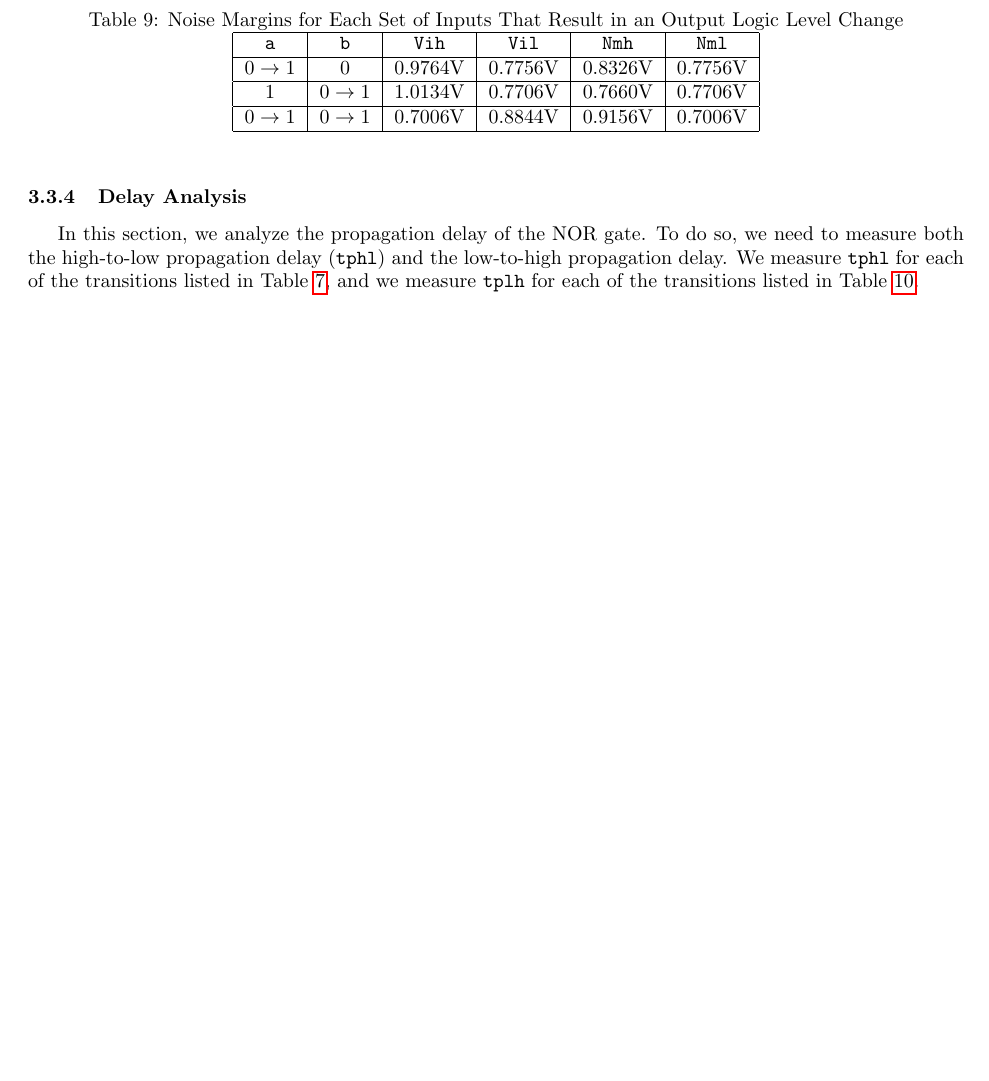
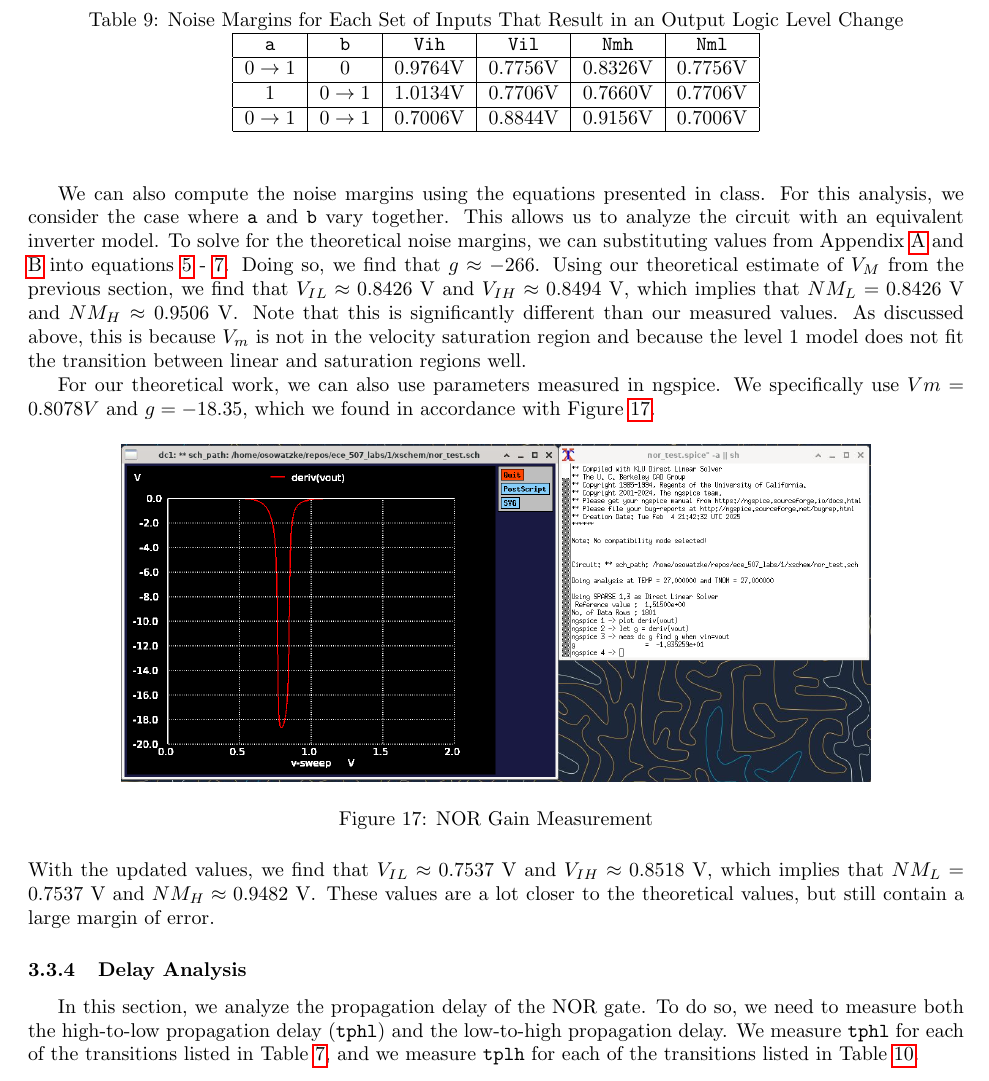
Before and after one commit to osowatzke/ECE_507_Labs, a LaTeX document (1/lab_report.tex): part of page 11 of 24 before the commit and part of page 12 of 25 after it, cut so that both start at the same text, the shorter picture padded with empty space. Compiled offline with pdfLaTeX.

Commit message:
Adding theoretical Vm and noise margin calculations for NOR gate

```diff
--- a/1/lab_report.tex
+++ b/1/lab_report.tex
@@ -542,6 +549,18 @@
 	\end{tabular}
 	\end{center}
 	\end{table}
+
+	We can also compute the noise margins using the equations presented in class. For this analysis, we consider the case where \texttt{a} and \texttt{b} vary together. This allows us to analyze the circuit with an equivalent inverter model. To solve for the theoretical noise margins, we can substituting values from Appendix \ref{appendix::nmos_iv_characteristics} and \ref{appendix::pmos_iv_characteristics} into equations \ref{eq::vih_theory} - \ref{eq::g_theory}. Doing so, we find that $g \approx -266$. Using our theoretical estimate of $V_{M}$ from the previous section, we find that $V_{IL} \approx 0.8426\ \text{V}$ and $V_{IH} \approx 0.8494\ \text{V}$, which implies that $NM_L = 0.8426\ \text{V}$ and $NM_H \approx 0.9506\ \text{V}$. Note that this is  significantly different than our measured values. As discussed above, this is because $V_m$ is not in the velocity saturation region and because the level 1 model does not fit the transition between linear and saturation regions well.
+
+	For our theoretical work, we can also use parameters measured in ngspice. We specifically use $Vm = 0.8078 V$ and $g = -18.35$, which we found in accordance with Figure \ref{fig::nor_noise_analysis_g_sweep_va_vb}.
+
+	\begin{figure}[H]
+		\centerline{\includegraphics[width=0.8\textwidth]{nor_noise_analysis_g_sweep_va_vb.png}}
+		\caption{NOR Gain Measurement}
+		\label{fig::nor_noise_analysis_g_sweep_va_vb}
+	\end{figure}
+
+	\noindent With the updated values, we find that $V_{IL} \approx 0.7537\ \text{V}$ and $V_{IH} \approx 0.8518\ \text{V}$, which implies that $NM_L = 0.7537\ \text{V}$ and $NM_H \approx 0.9482\ \text{V}$. These values are a lot closer to the theoretical values, but still contain a large margin of error.
 
 	\subsubsection{Delay Analysis}
 
```
Also changed, not shown: 1/images/nor/noise_analysis/nor_noise_analysis_g_sweep_va_vb.png (added), 1/lab_report.tex (9 more changed lines).
